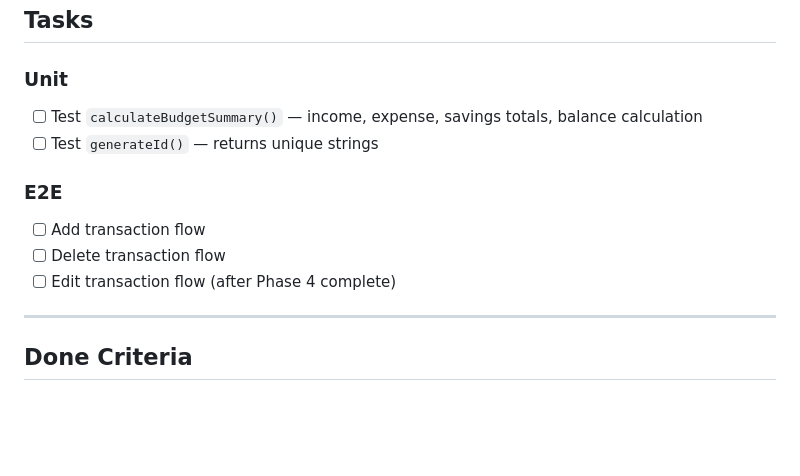
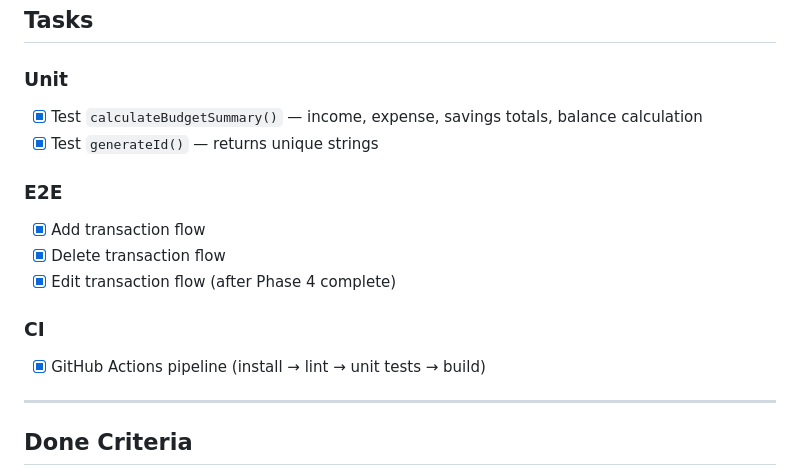
Before and after one commit to adrayandaleandrew/vistafi, a Markdown page: docs/Todos.md, the part around the change. GitHub-like rendering; blank space fills up the shorter version.

Commit message:
docs: mark Phase 8 testing tasks as complete

```diff
--- a/docs/Todos.md
+++ b/docs/Todos.md
@@ -306,14 +306,18 @@ Add automated test coverage.
 
 ### Unit
 
-- [ ] Test `calculateBudgetSummary()` — income, expense, savings totals, balance calculation
-- [ ] Test `generateId()` — returns unique strings
+- [x] Test `calculateBudgetSummary()` — income, expense, savings totals, balance calculation
+- [x] Test `generateId()` — returns unique strings
 
 ### E2E
 
-- [ ] Add transaction flow
-- [ ] Delete transaction flow
-- [ ] Edit transaction flow (after Phase 4 complete)
+- [x] Add transaction flow
+- [x] Delete transaction flow
+- [x] Edit transaction flow (after Phase 4 complete)
+
+### CI
+
+- [x] GitHub Actions pipeline (install → lint → unit tests → build)
 
 ---
 
```
Also changed, not shown: docs/active-context.md (added, +59 -0 lines).
